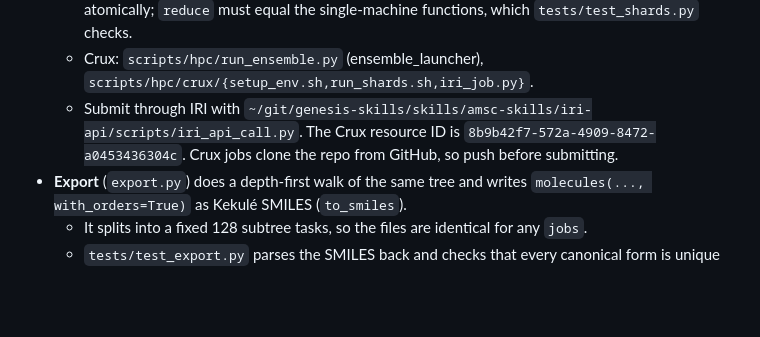
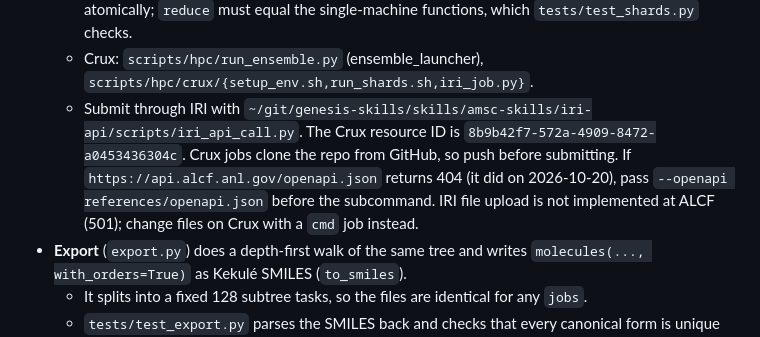
Before and after one commit to Autonomous-Scientific-Agents/Chemical-Space-Explorer, a Markdown page: CLAUDE.md, the part around the change. Rendered like a GitHub page; blank space fills up the shorter version.

Commit message:
CLAUDE.md: IRI workarounds (local OpenAPI spec, no upload)
Co-Authored-By: Claude Opus 5.5 <noreply@anthropic.com>

```diff
--- a/CLAUDE.md
+++ b/CLAUDE.md
@@ -84,7 +84,7 @@ There is one generation tree, and it is used in two ways:
   - `finalize` (export only) merges the SMILES parts into ~2 GB checksummed chunks and writes `dataset/manifest.json` (ADR 0014).
   - `plan` writes `plan.json` plus a gzip frontier and assignment. Each shard writes its result file atomically; `reduce` must equal the single-machine functions, which `tests/test_shards.py` checks.
   - Crux: `scripts/hpc/run_ensemble.py` (ensemble_launcher), `scripts/hpc/crux/{setup_env.sh,run_shards.sh,iri_job.py}`.
-  - Submit through IRI with `~/git/genesis-skills/skills/amsc-skills/iri-api/scripts/iri_api_call.py`. The Crux resource ID is `8b9b42f7-572a-4909-8472-a0453436304c`. Crux jobs clone the repo from GitHub, so push before submitting.
+  - Submit through IRI with `~/git/genesis-skills/skills/amsc-skills/iri-api/scripts/iri_api_call.py`. The Crux resource ID is `8b9b42f7-572a-4909-8472-a0453436304c`. Crux jobs clone the repo from GitHub, so push before submitting. If `https://api.alcf.anl.gov/openapi.json` returns 404 (it did on 2026-10-20), pass `--openapi references/openapi.json` before the subcommand. IRI file upload is not implemented at ALCF (501); change files on Crux with a `cmd` job instead.
 - **Export** (`export.py`) does a depth-first walk of the same tree and writes `molecules(..., with_orders=True)` as Kekulé SMILES (`to_smiles`).
   - It splits into a fixed 128 subtree tasks, so the files are identical for any `jobs`.
   - `tests/test_export.py` parses the SMILES back and checks that every canonical form is unique and that the counts equal the exact counts.
```
